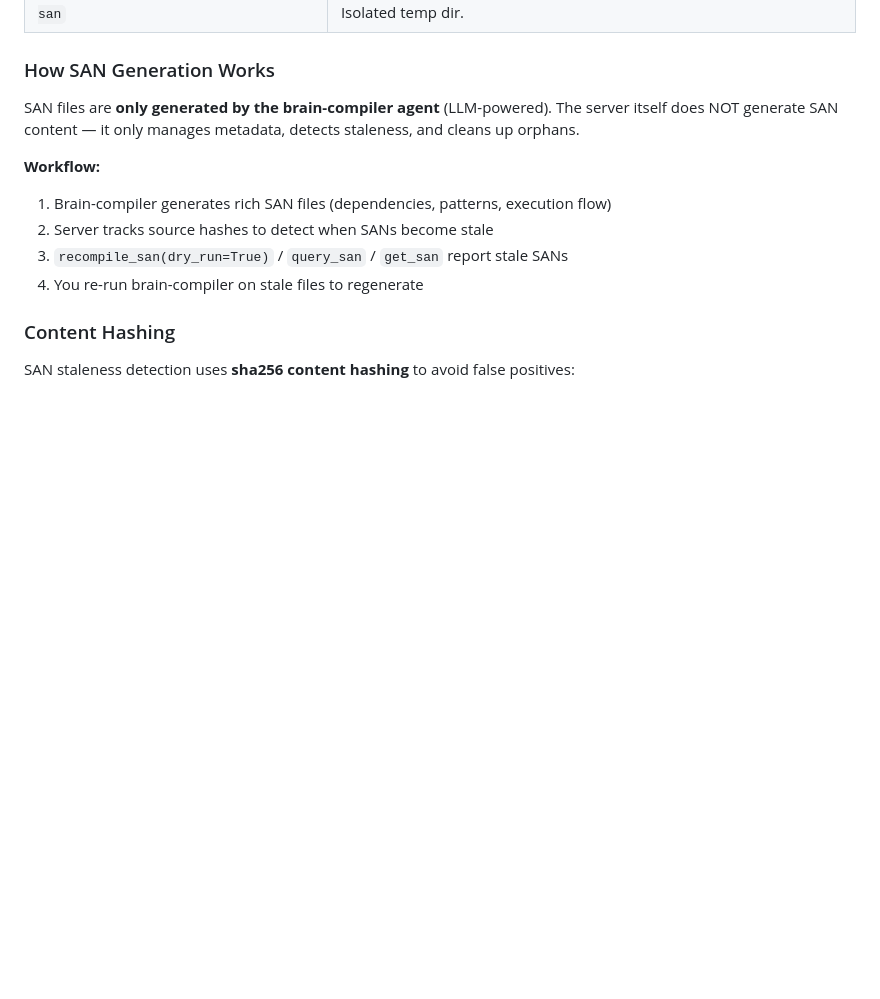
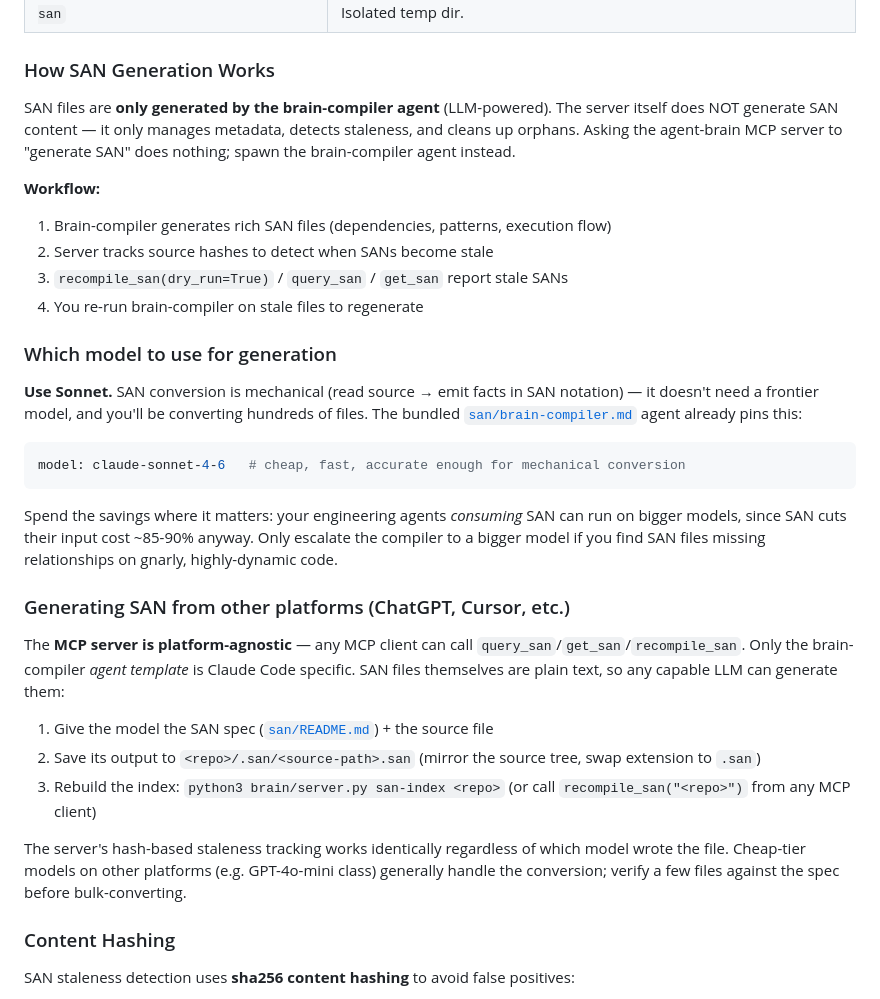
Before and after one commit to sandeep84397/agent-brain, a Markdown page: README.md, the part around the change. GitHub-like rendering; blank space fills up the shorter version.

Commit message:
README: document model choice + cross-platform SAN generation
- Recommend Sonnet for brain-compiler (matches the model pin already in
  san/brain-compiler.md); explain why mechanical conversion doesn't need
  a frontier model
- Clarify the server never generates SAN content itself
- Add steps for generating SAN from non-Claude platforms (ChatGPT,
  Cursor, etc.): any LLM + san/README.md spec, write to .san/ mirror,
  rebuild index via CLI or recompile_san

Co-Authored-By: Claude Fable 5 <noreply@anthropic.com>

````diff
--- a/README.md
+++ b/README.md
@@ -582,13 +582,33 @@ SAN (Structured Associative Notation) compresses source code by ~85% for LLM con
 
 ### How SAN Generation Works
 
-SAN files are **only generated by the brain-compiler agent** (LLM-powered). The server itself does NOT generate SAN content — it only manages metadata, detects staleness, and cleans up orphans.
+SAN files are **only generated by the brain-compiler agent** (LLM-powered). The server itself does NOT generate SAN content — it only manages metadata, detects staleness, and cleans up orphans. Asking the agent-brain MCP server to "generate SAN" does nothing; spawn the brain-compiler agent instead.
 
 **Workflow:**
 1. Brain-compiler generates rich SAN files (dependencies, patterns, execution flow)
 2. Server tracks source hashes to detect when SANs become stale
 3. `recompile_san(dry_run=True)` / `query_san` / `get_san` report stale SANs
 4. You re-run brain-compiler on stale files to regenerate
+
+### Which model to use for generation
+
+**Use Sonnet.** SAN conversion is mechanical (read source → emit facts in SAN notation) — it doesn't need a frontier model, and you'll be converting hundreds of files. The bundled [`san/brain-compiler.md`](san/brain-compiler.md) agent already pins this:
+
+```yaml
+model: claude-sonnet-4-6   # cheap, fast, accurate enough for mechanical conversion
+```
+
+Spend the savings where it matters: your engineering agents *consuming* SAN can run on bigger models, since SAN cuts their input cost ~85-90% anyway. Only escalate the compiler to a bigger model if you find SAN files missing relationships on gnarly, highly-dynamic code.
+
+### Generating SAN from other platforms (ChatGPT, Cursor, etc.)
+
+The **MCP server is platform-agnostic** — any MCP client can call `query_san`/`get_san`/`recompile_san`. Only the brain-compiler *agent template* is Claude Code specific. SAN files themselves are plain text, so any capable LLM can generate them:
+
+1. Give the model the SAN spec ([`san/README.md`](san/README.md)) + the source file
+2. Save its output to `<repo>/.san/<source-path>.san` (mirror the source tree, swap extension to `.san`)
+3. Rebuild the index: `python3 brain/server.py san-index <repo>` (or call `recompile_san("<repo>")` from any MCP client)
+
+The server's hash-based staleness tracking works identically regardless of which model wrote the file. Cheap-tier models on other platforms (e.g. GPT-4o-mini class) generally handle the conversion; verify a few files against the spec before bulk-converting.
 
 ### Content Hashing
 
````
